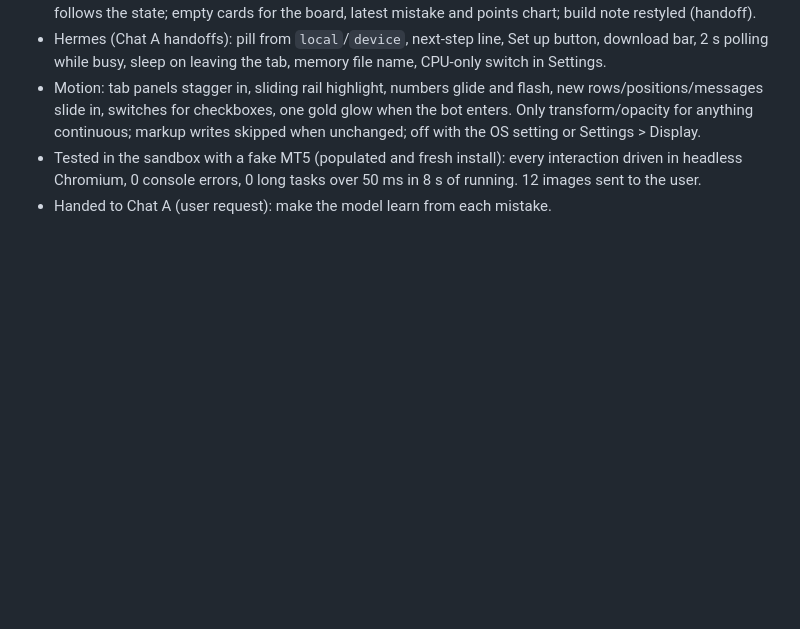
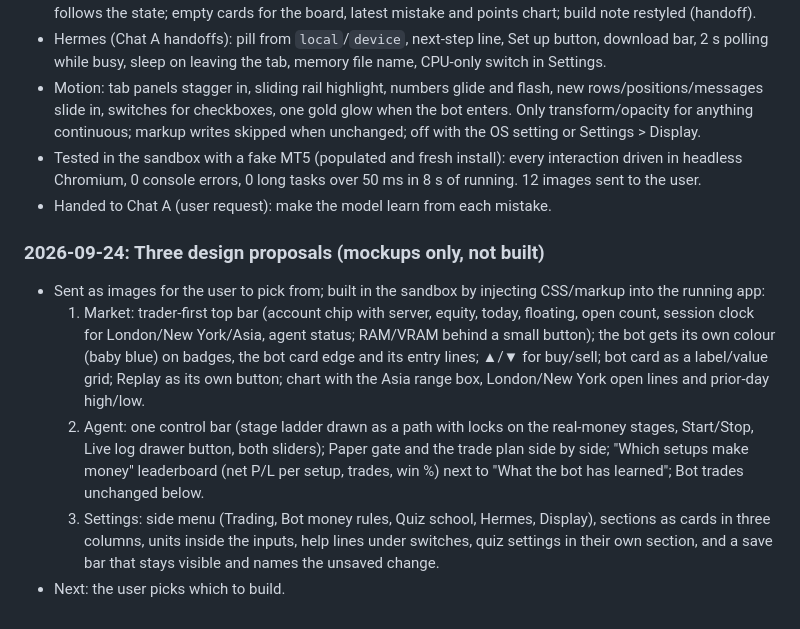
Before and after one commit to jokingtim24688/Trading-Bot, a Markdown page: Progress.md, the part around the change. Rendered like a GitHub page; blank space fills up the shorter version.

Commit message:
[B] Log the three design proposals; wiki wording
Co-Authored-By: Claude Opus 5.5 <noreply@anthropic.com>
Claude-Session: https://claude.ai/code/session_01DsreVGaSPhUd8EAZd7SMdw

```diff
--- a/Progress.md
+++ b/Progress.md
@@ -471,4 +471,18 @@ Each chat writes only in its own section below, and adds new entries just above
   0 console errors, 0 long tasks over 50 ms in 8 s of running. 12 images sent to the user.
 - Handed to Chat A (user request): make the model learn from each mistake.
 
+### 2026-09-24: Three design proposals (mockups only, not built)
+- Sent as images for the user to pick from; built in the sandbox by injecting CSS/markup into the running app:
+  1. Market: trader-first top bar (account chip with server, equity, today, floating, open count, session clock for
+     London/New York/Asia, agent status; RAM/VRAM behind a small button); the bot gets its own colour (baby blue) on
+     badges, the bot card edge and its entry lines; ▲/▼ for buy/sell; bot card as a label/value grid; Replay as its own
+     button; chart with the Asia range box, London/New York open lines and prior-day high/low.
+  2. Agent: one control bar (stage ladder drawn as a path with locks on the real-money stages, Start/Stop, Live log
+     drawer button, both sliders); Paper gate and the trade plan side by side; "Which setups make money" leaderboard
+     (net P/L per setup, trades, win %) next to "What the bot has learned"; Bot trades unchanged below.
+  3. Settings: side menu (Trading, Bot money rules, Quiz school, Hermes, Display), sections as cards in three
+     columns, units inside the inputs, help lines under switches, quiz settings in their own section, and a save bar
+     that stays visible and names the unsaved change.
+- Next: the user picks which to build.
+
 <!-- Chat B: add new entries above this line -->
```
Also changed, not shown: TWO_CHATS.md (+1 -1 lines), graphify-out/wiki/app.md (+1 -1 lines).
